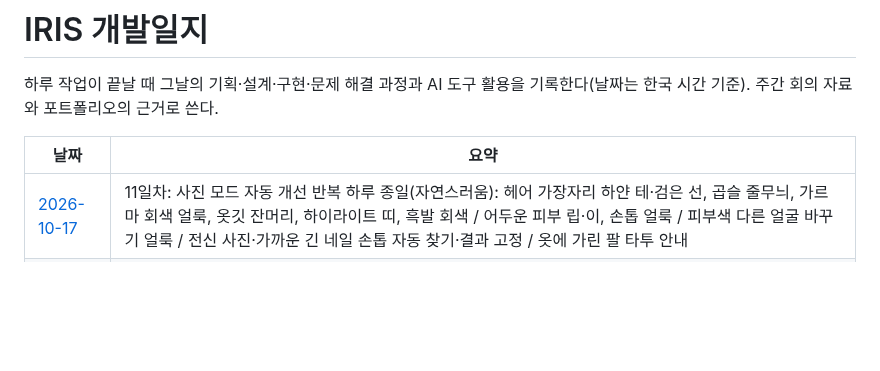
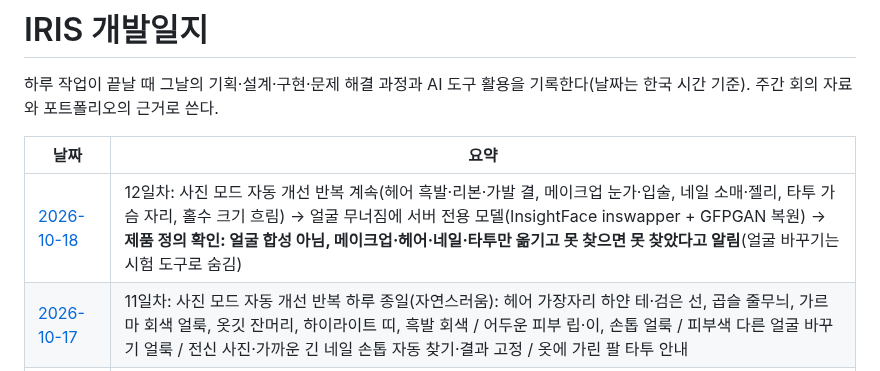
Before and after one commit to rudals906377/IRIS, a Markdown page: docs/devlog/README.md, the part around the change. GitHub-like rendering; blank space fills up the shorter version.

```diff
--- a/docs/devlog/README.md
+++ b/docs/devlog/README.md
@@ -5,6 +5,7 @@
 
 | 날짜 | 요약 |
 |---|---|
+| [2026-10-18](2026-10-18.md) | 12일차: 사진 모드 자동 개선 반복 계속(헤어 흑발·리본·가발 결, 메이크업 눈가·입술, 네일 소매·젤리, 타투 가슴 자리, 홀수 크기 흐림) → 얼굴 무너짐에 서버 전용 모델(InsightFace inswapper + GFPGAN 복원) → **제품 정의 확인: 얼굴 합성 아님, 메이크업·헤어·네일·타투만 옮기고 못 찾으면 못 찾았다고 알림**(얼굴 바꾸기는 시험 도구로 숨김) |
 | [2026-10-17](2026-10-17.md) | 11일차: 사진 모드 자동 개선 반복 하루 종일(자연스러움): 헤어 가장자리 하얀 테·검은 선, 곱슬 줄무늬, 가르마 회색 얼룩, 옷깃 잔머리, 하이라이트 띠, 흑발 회색 / 어두운 피부 립·이, 손톱 얼룩 / 피부색 다른 얼굴 바꾸기 얼룩 / 전신 사진·가까운 긴 네일 손톱 자동 찾기·결과 고정 / 옷에 가린 팔 타투 안내 |
 | [2026-10-16](2026-10-16.md) | 10일차: 사진 + 사진 합성 모드(웹캠 없이) → 결과를 사진에 굽는 정밀 처리: 헤어 분포 옮기기(긴 머리·투톤·하이라이트), 네일 실제 그림 옮기기(SAM), 타투 팔 대 팔·다리·도안 시트, 메이크업 화장만 옮기기(아이라인·주근깨), 🔁 사진 속에 내 얼굴, 자동 개선 반복 27바퀴(자연스러움: 잔머리·윤기·다크서클 띠·두 겹 눈썹·옷 밑단 선·빽빽한 소매·연핑크 네일 등) |
 | [2026-10-14](2026-10-14.md) | 9일차: Anywear 수준 조사(비공개 실시간 영상 모델 → Decart API 만 가능) → 무료로 올리기: 생성 머리를 고개 3D 방향으로 휘어 붙이기, 헤어 2(Stable-Hair) 별도 서버·자동 대체, 정렬 사각형 직선 없앰, 긴 머리가 목에서 잘리던 것을 고른 사진 길이만큼 이어 그리기 |
```
Also changed, not shown: docs/devlog/2026-10-18.md (added, +52 -0 lines).
